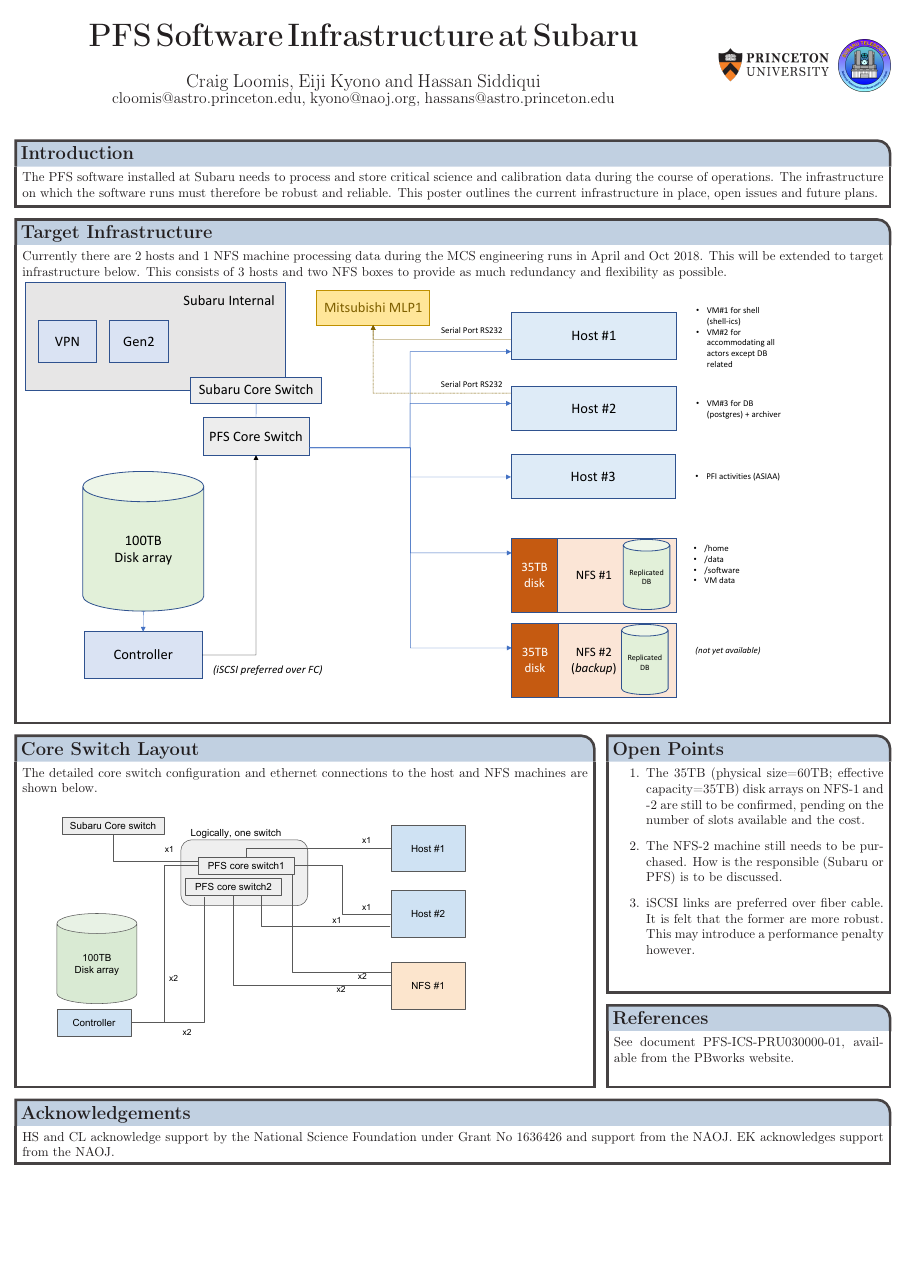
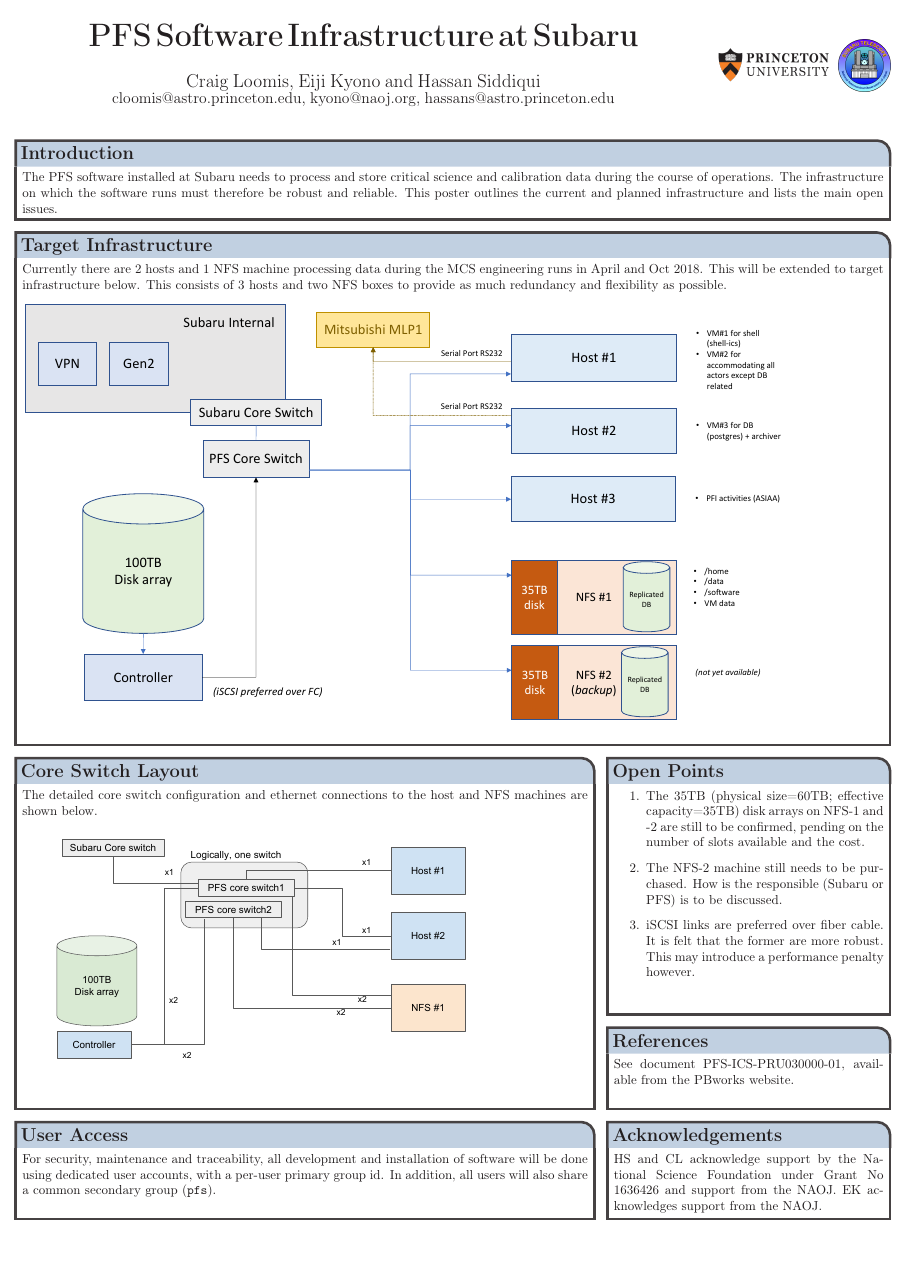
Before and after one commit to hassanxp/Shanghai2018, a LaTeX poster (poster6-infra/poster.tex): the whole page. Compiled offline with pdfLaTeX.

Commit message:
added new text on user/groups. Minor typos fixed

```diff
--- a/poster6-infra/poster.tex
+++ b/poster6-infra/poster.tex
@@ -76,7 +76,7 @@ boxshade=plain
 \headerbox{Introduction}{name=introduction,column=0,row=0, span=3}{
 The PFS software installed at Subaru needs to process and store critical science and calibration data during the course of operations.
 The infrastructure on which the software runs must therefore be robust and reliable.
-This poster outlines the current infrastructure in place, open issues and future plans.
+This poster outlines the current and planned infrastructure and lists the main open issues.
 }
 
 %----------------------------------------------------------------------------------------
@@ -132,9 +133,19 @@ See document PFS-ICS-PRU030000-01, available from the PBworks website.
 %	ACKNOWLEDGEMENTS
 %----------------------------------------------------------------------------------------
 
-\headerbox{Acknowledgements}{name=acknowledgements, column=0, span=3, below=switches}{
+\headerbox{Acknowledgements}{name=acknowledgements, column=2, below=references}{
 
 HS and CL acknowledge support by the National Science Foundation under Grant No 1636426 and support from the NAOJ. EK acknowledges support from the NAOJ.
+
+}
+
+%----------------------------------------------------------------------------------------
+%	USER ACCESS
+%----------------------------------------------------------------------------------------
+
+\headerbox{User Access}{name=users, column=0, span=2, below=switches, bottomaligned=acknowledgements}{
+
+For security, maintenance and traceability, all development and installation of software will be done using dedicated user accounts, with a per-user primary group id. In addition, all users will also share a common secondary group ({\tt pfs}).
 
 }
 
```
Also changed, not shown: poster6-infra/poster.pdf, poster6-infra/poster.tex (1 more changed lines).
